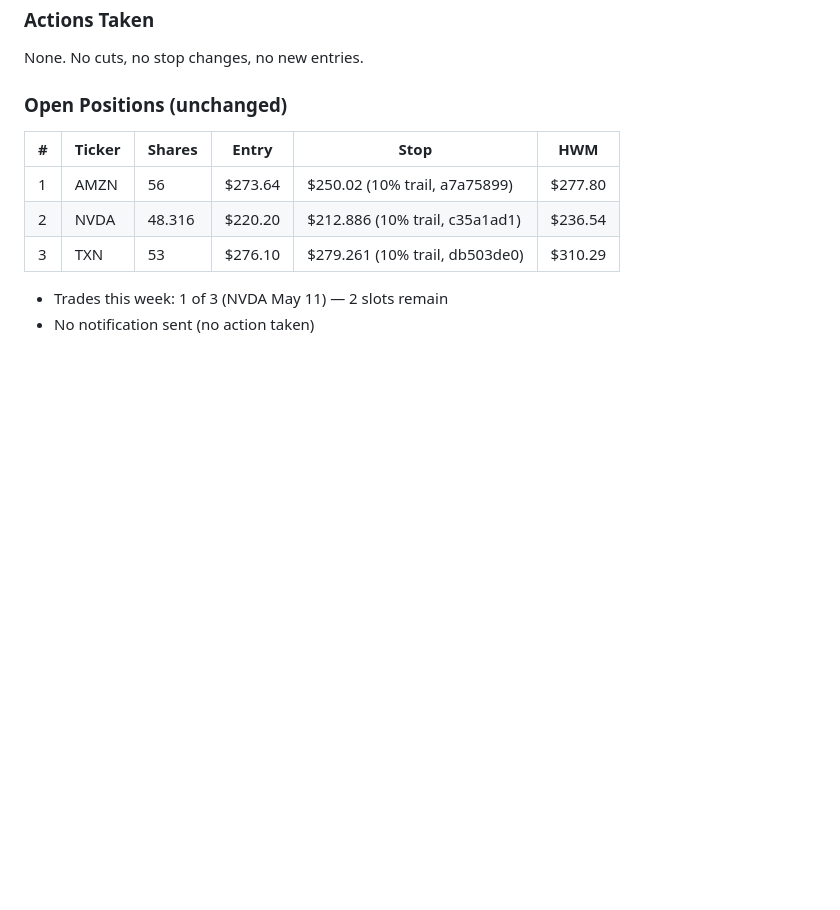
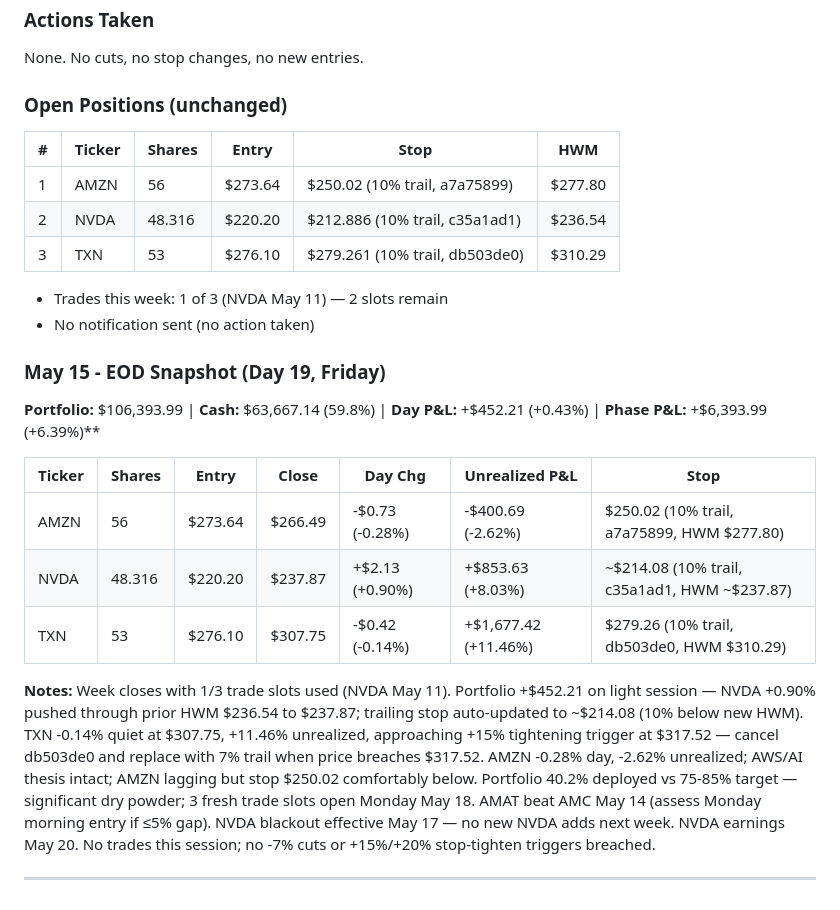
Before and after one commit to markutelis1996/trading-bot, a Markdown page: memory/trade-log.md, the part around the change. Drawn GitHub-style; blank space fills up the shorter version.

Commit message:
EOD snapshot 2026-05-15

```diff
--- a/memory/trade-log.md
+++ b/memory/trade-log.md
@@ -1575,3 +1575,16 @@ None. No cuts, no stop changes, no new entries.
 
 - Trades this week: 1 of 3 (NVDA May 11) — 2 slots remain
 - No notification sent (no action taken)
+
+### May 15 - EOD Snapshot (Day 19, Friday)
+**Portfolio:** $106,393.99 | **Cash:** $63,667.14 (59.8%) | **Day P&L:** +$452.21 (+0.43%) | **Phase P&L:** +$6,393.99 (+6.39%)**
+
+| Ticker | Shares | Entry | Close | Day Chg | Unrealized P&L | Stop |
+|--------|--------|-------|-------|---------|----------------|------|
+| AMZN | 56 | $273.64 | $266.49 | -$0.73 (-0.28%) | -$400.69 (-2.62%) | $250.02 (10% trail, a7a75899, HWM $277.80) |
+| NVDA | 48.316 | $220.20 | $237.87 | +$2.13 (+0.90%) | +$853.63 (+8.03%) | ~$214.08 (10% trail, c35a1ad1, HWM ~$237.87) |
+| TXN | 53 | $276.10 | $307.75 | -$0.42 (-0.14%) | +$1,677.42 (+11.46%) | $279.26 (10% trail, db503de0, HWM $310.29) |
+
+**Notes:** Week closes with 1/3 trade slots used (NVDA May 11). Portfolio +$452.21 on light session — NVDA +0.90% pushed through prior HWM $236.54 to $237.87; trailing stop auto-updated to ~$214.08 (10% below new HWM). TXN -0.14% quiet at $307.75, +11.46% unrealized, approaching +15% tightening trigger at $317.52 — cancel db503de0 and replace with 7% trail when price breaches $317.52. AMZN -0.28% day, -2.62% unrealized; AWS/AI thesis intact; AMZN lagging but stop $250.02 comfortably below. Portfolio 40.2% deployed vs 75-85% target — significant dry powder; 3 fresh trade slots open Monday May 18. AMAT beat AMC May 14 (assess Monday morning entry if ≤5% gap). NVDA blackout effective May 17 — no new NVDA adds next week. NVDA earnings May 20. No trades this session; no -7% cuts or +15%/+20% stop-tighten triggers breached.
+
+---
```
